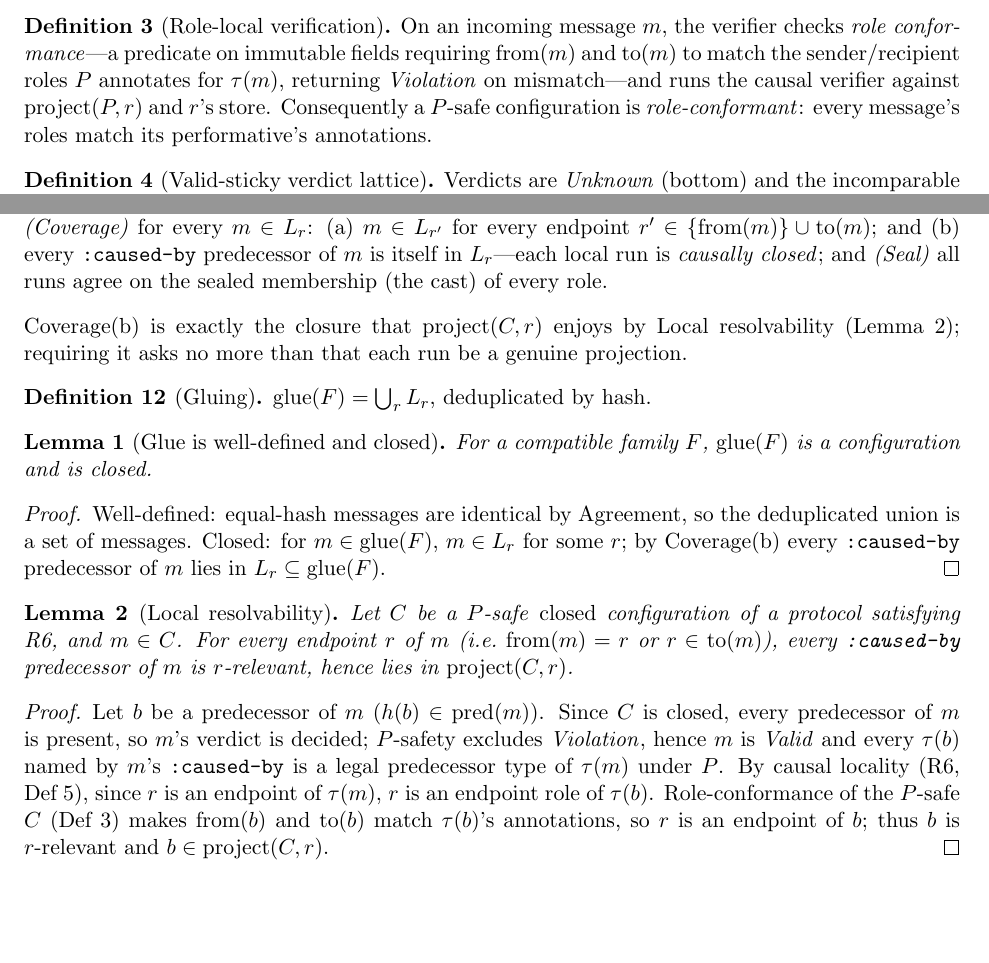
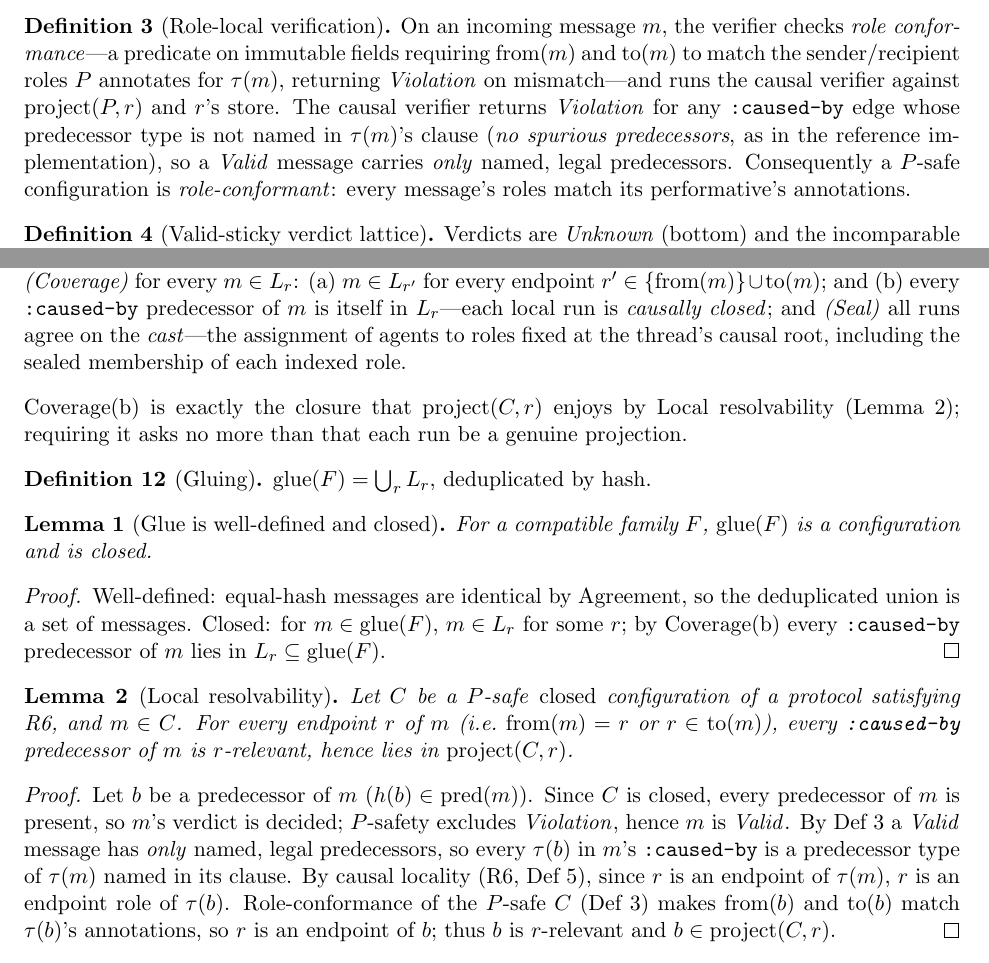
Before and after one commit to anuna-research/cbcl-rs, a LaTeX document (proofs/epp-correspondence/proof.tex): two parts of pages 1 and 3 of 4, joined at a grey line, cut so that both start at the same text, the shorter picture padded with empty space. Compiled offline with pdfLaTeX.

Commit message:
epp-proof: v4 — no-spurious-predecessors in def:rolelocal (code-faithful), define cast

```diff
--- a/proofs/epp-correspondence/proof.tex
+++ b/proofs/epp-correspondence/proof.tex
@@ -42,6 +42,10 @@ On an incoming message $m$, the verifier checks \emph{role conformance}---a pred
 immutable fields requiring $\mathrm{from}(m)$ and $\mathrm{to}(m)$ to match the
 sender/recipient roles $P$ annotates for $\tau(m)$, returning $\mathit{Violation}$ on
 mismatch---and runs the causal verifier against $\mathrm{project}(P,r)$ and $r$'s store.
+The causal verifier returns $\mathit{Violation}$ for any \caused{} edge whose predecessor
+type is not named in $\tau(m)$'s clause (\emph{no spurious predecessors}, as in the
+reference implementation), so a $\mathit{Valid}$ message carries \emph{only} named, legal
+predecessors.
 Consequently a $P$-safe configuration is \emph{role-conformant}: every message's roles
 match its performative's annotations.
 \end{definition}
@@ -171,7 +175,8 @@ $F$ is \emph{compatible} iff:
 and
 \textup{(b)} every \caused{} predecessor of $m$ is itself in $L_r$---each local run is
 \emph{causally closed};
-and \emph{(Seal)} all runs agree on the sealed membership (the cast) of every role.
+and \emph{(Seal)} all runs agree on the \emph{cast}---the assignment of agents to roles
+fixed at the thread's causal root, including the sealed membership of each indexed role.
 \end{definition}
 
 \noindent
@@ -204,8 +209,10 @@ For every endpoint $r$ of $m$ (i.e.\ $\mathrm{from}(m)=r$ or $r\in\mathrm{to}(m)
 \begin{proof}
 Let $b$ be a predecessor of $m$ ($h(b)\in\mathrm{pred}(m)$).
 Since $C$ is closed, every predecessor of $m$ is present, so $m$'s verdict is decided;
-$P$-safety excludes $\mathit{Violation}$, hence $m$ is $\mathit{Valid}$ and every
-$\tau(b)$ named by $m$'s \caused{} is a legal predecessor type of $\tau(m)$ under $P$.
+$P$-safety excludes $\mathit{Violation}$, hence $m$ is $\mathit{Valid}$.
+By Def~\ref{def:rolelocal} a $\mathit{Valid}$ message has \emph{only} named, legal
+predecessors, so every $\tau(b)$ in $m$'s \caused{} is a predecessor type of $\tau(m)$
+named in its clause.
 By causal locality (R6, Def~\ref{def:r6}), since $r$ is an endpoint of $\tau(m)$, $r$ is an
 endpoint role of $\tau(b)$.
 Role-conformance of the $P$-safe $C$ (Def~\ref{def:rolelocal}) makes $\mathrm{from}(b)$ and
```
